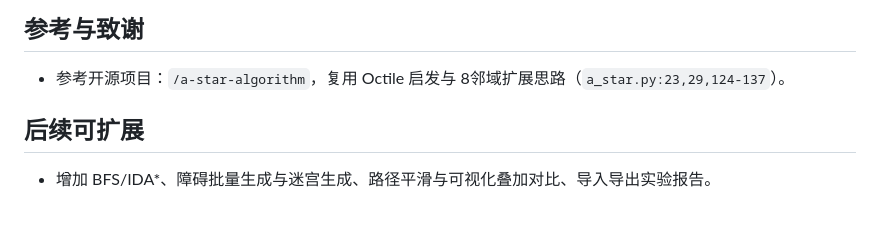
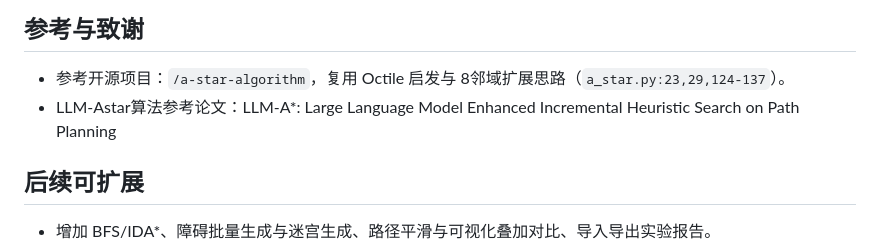
Before and after one commit to QinWeijia111/A-algorithm-demonstration, a Markdown page: README.md, the part around the change. Rendered like a GitHub page; blank space fills up the shorter version.

Commit message:
更新参考论文

```diff
--- a/README.md
+++ b/README.md
@@ -59,6 +59,7 @@
 
 ## 参考与致谢
 - 参考开源项目：`/a-star-algorithm`，复用 Octile 启发与 8邻域扩展思路（`a_star.py:23,29,124-137`）。
+- LLM-Astar算法参考论文：LLM-A*: Large Language Model Enhanced Incremental Heuristic Search on Path Planning
 
 ## 后续可扩展
 - 增加 BFS/IDA*、障碍批量生成与迷宫生成、路径平滑与可视化叠加对比、导入导出实验报告。
```
